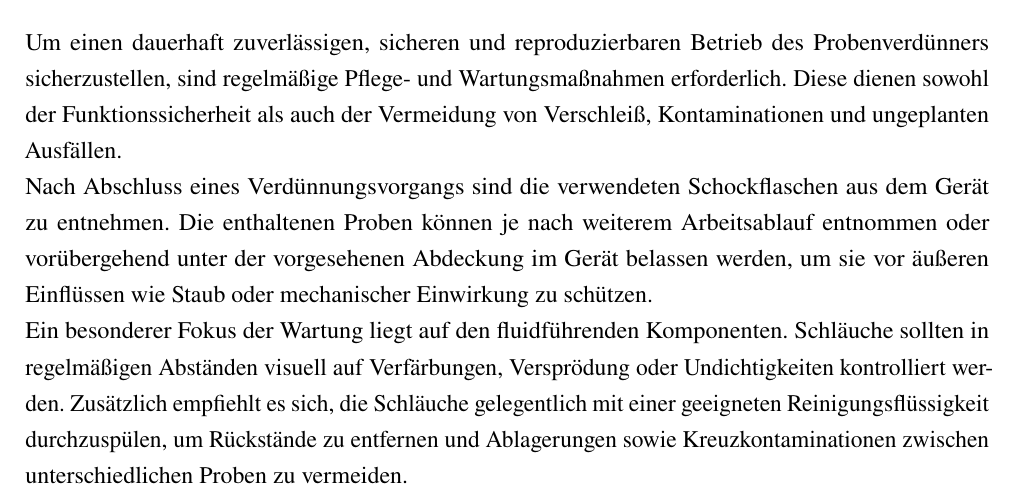
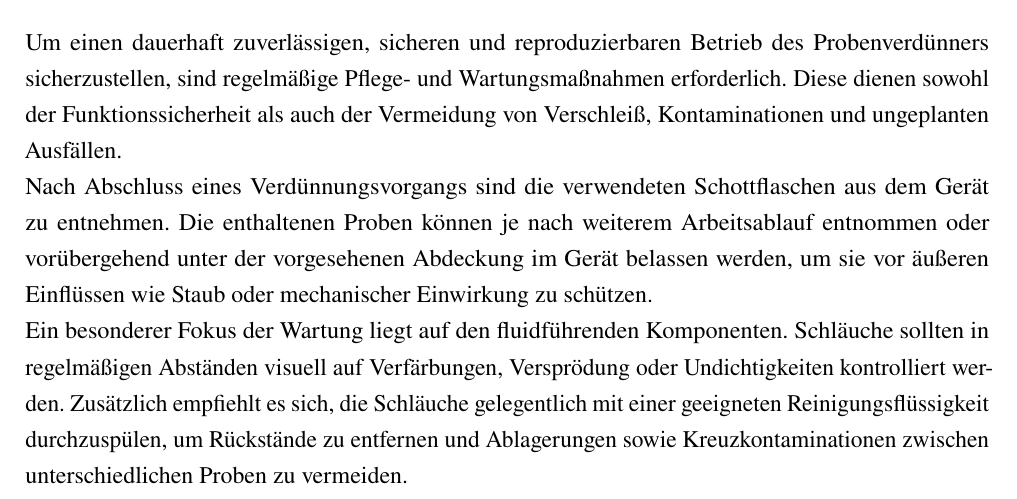
Before and after one commit to schnick23/EingefetteteSysteme_Probenverduenner_klein, a LaTeX document (Dokumentation/main.tex, which reads Dokumentation/section/file07.tex): part of page 19 of 24, cut so that both start at the same text. Compiled offline with pdfLaTeX.

Commit message:
schock -> schott

```diff
--- a/Dokumentation/section/file07.tex
+++ b/Dokumentation/section/file07.tex
@@ -1,7 +1,7 @@
 \section{Wartung und Reinigung}\label{WartungUndReinigung}
 Um einen dauerhaft zuverlässigen, sicheren und reproduzierbaren Betrieb des Probenverdünners sicherzustellen, sind regelmäßige Pflege- und Wartungsmaßnahmen erforderlich. Diese dienen sowohl der Funktionssicherheit als auch der Vermeidung von Verschleiß, Kontaminationen und ungeplanten Ausfällen.\par
 
-Nach Abschluss eines Verdünnungsvorgangs sind die verwendeten Schockflaschen aus dem Gerät zu entnehmen. Die enthaltenen Proben können je nach weiterem Arbeitsablauf entnommen oder vorübergehend unter der vorgesehenen Abdeckung im Gerät belassen werden, um sie vor äußeren Einflüssen wie Staub oder mechanischer Einwirkung zu schützen.\par
+Nach Abschluss eines Verdünnungsvorgangs sind die verwendeten Schottflaschen aus dem Gerät zu entnehmen. Die enthaltenen Proben können je nach weiterem Arbeitsablauf entnommen oder vorübergehend unter der vorgesehenen Abdeckung im Gerät belassen werden, um sie vor äußeren Einflüssen wie Staub oder mechanischer Einwirkung zu schützen.\par
 
 Ein besonderer Fokus der Wartung liegt auf den fluidführenden Komponenten. Schläuche sollten in regelmäßigen Abständen visuell auf Verfärbungen, Versprödung oder Undichtigkeiten kontrolliert werden. Zusätzlich empfiehlt es sich, die Schläuche gelegentlich mit einer geeigneten Reinigungsflüssigkeit durchzuspülen, um Rückstände zu entfernen und Ablagerungen sowie Kreuzkontaminationen zwischen unterschiedlichen Proben zu vermeiden.\par
 
```
